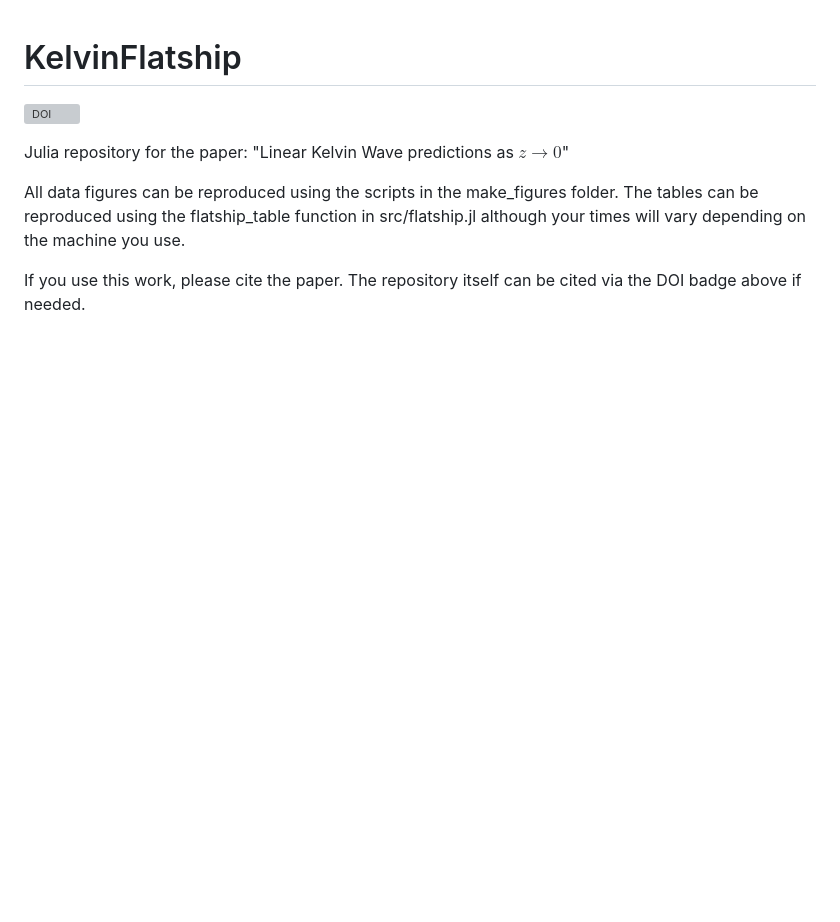
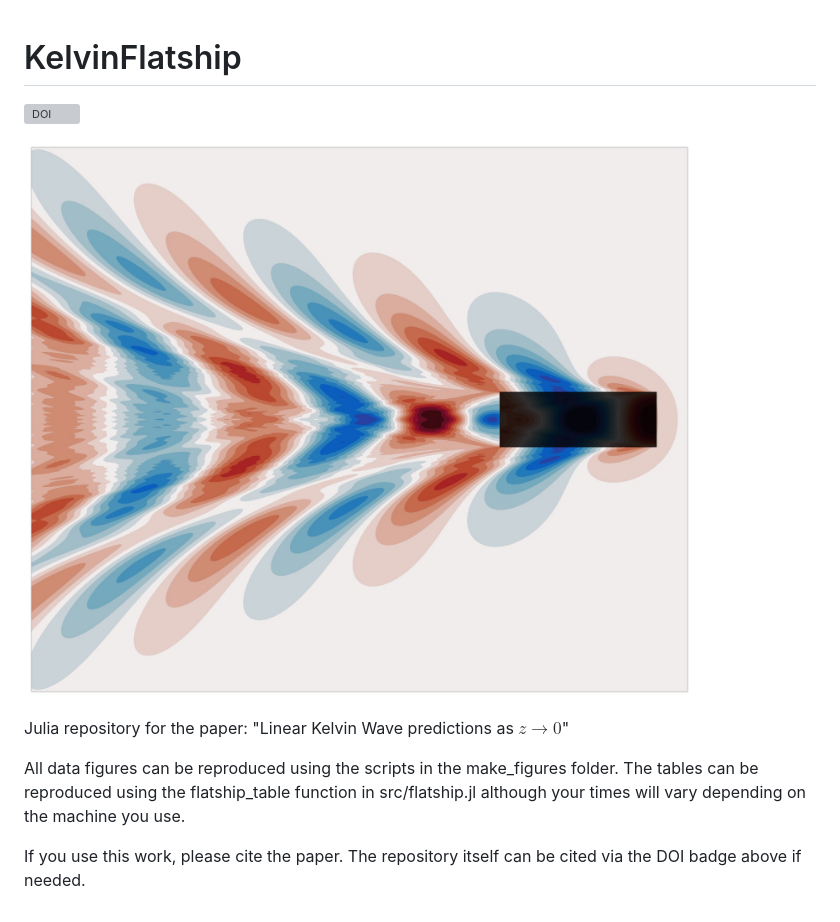
Before and after one commit to weymouth/KelvinFlatShip, a Markdown page: README.md, the part around the change. Rendered like a GitHub page; pictures changed too: graphical_abstract.jpg (added); blank space fills up the shorter version; grey boxes are pictures that could not be loaded.

Commit message:
Add graphical abstract

```diff
--- a/README.md
+++ b/README.md
@@ -1,6 +1,8 @@
 # KelvinFlatship
 
 [![DOI](https://zenodo.org/badge/DOI/10.5281/zenodo.19109463.svg)](https://doi.org/10.5281/zenodo.19109463)
+
+![Graphical abstract](graphical_abstract.jpg)
 
 Julia repository for the paper: "Linear Kelvin Wave predictions as $z\to 0$"
 
```
Also changed, not shown: 2 other files.
